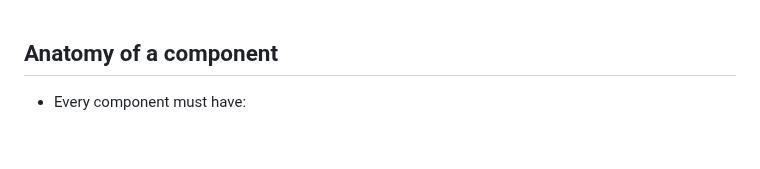
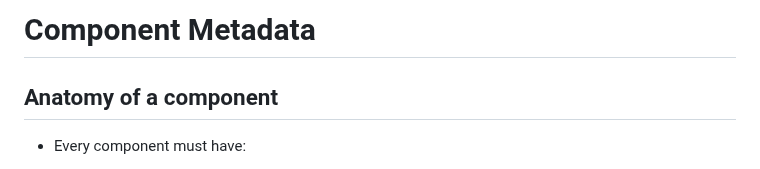
Before and after one commit to MJubairahamed/Jubair-Tech-Mindspace, a Markdown page: Angular/Component.md, the part around one of its changes. Rendered like a GitHub page; blank space fills up the shorter version.

```diff
--- a/Angular/Component.md
+++ b/Angular/Component.md
@@ -1,3 +1,4 @@
+# Component Metadata
 ## Anatomy of a component
 * Every component must have:
     * A **TypeScript** class with behaviors such as handling user input and fetching data from a server
```
Also changed, not shown: other parts of Angular/Component.md (+7 -7 lines).
